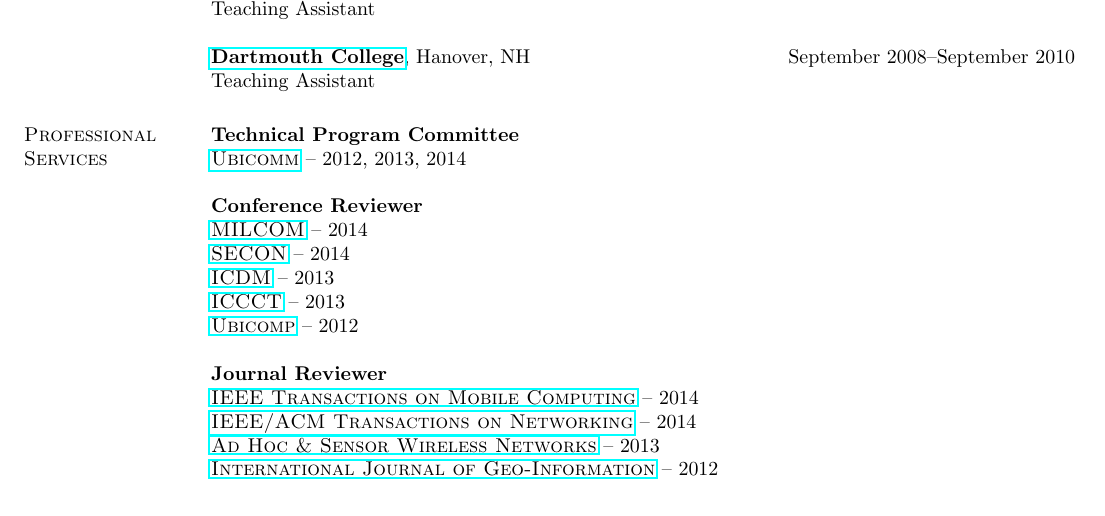
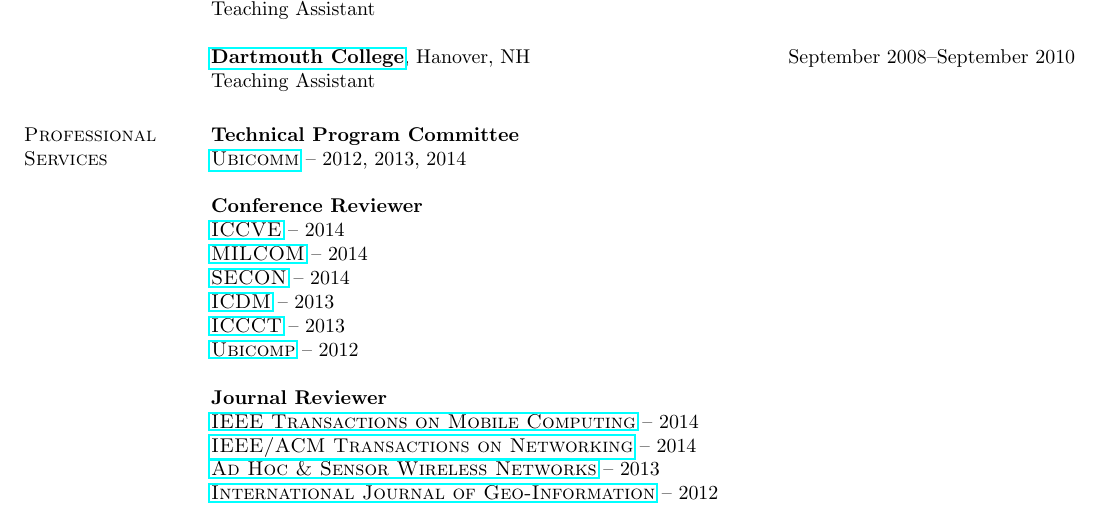
Before and after one commit to hushaohan/hushaohan.github.io, a LaTeX CV (cv.tex, which reads services.tex): part of page 1 of 7, cut so that both start at the same text. Compiled offline with pdfLaTeX.

Commit message:
added iccve2014 review

```diff
--- a/services.tex
+++ b/services.tex
@@ -3,6 +3,7 @@
 {\href{http://www.iaria.org/conferences.html}{\textsc{Ubicomm}}} -- 2012, 2013, 2014
 
 {\bf Conference Reviewer}\\
+{\href{http://www.iccve.org/2014/}{\textsc{ICCVE}}} -- 2014\\
 {\href{http://www.milcom.org/2014/}{\textsc{MILCOM}}} -- 2014\\
 {\href{http://secon2014.ieee-secon.org}{\textsc{SECON}}} -- 2014\\
 {\href{http://icdm2013.rutgers.edu}{\textsc{ICDM}}} -- 2013\\
```
Also changed, not shown: cv.pdf.
